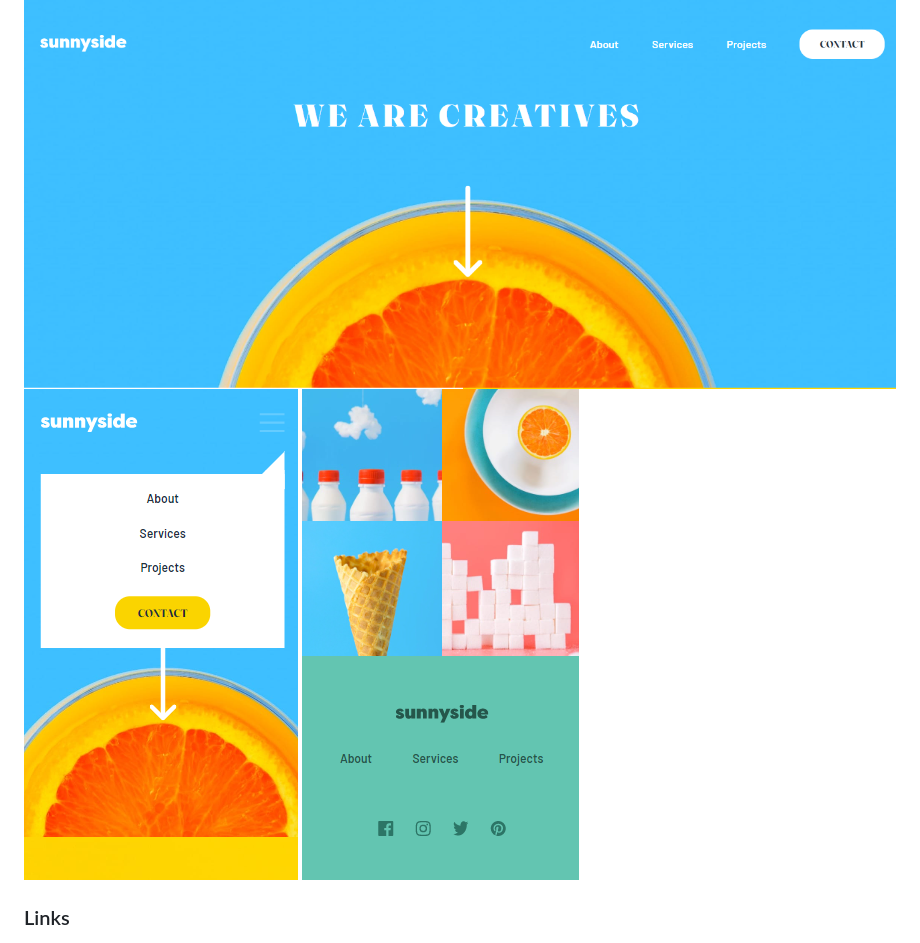
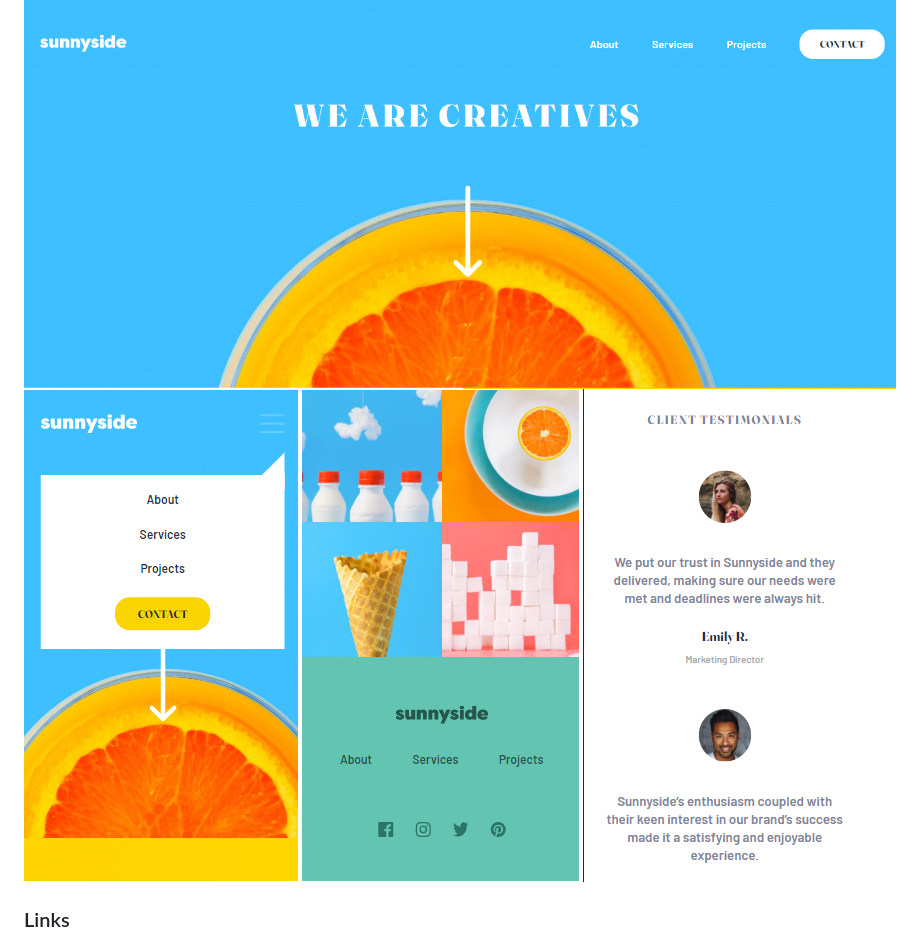
Before and after one commit to Yosoyteamc/Sunnyside-agency-landing-page, a Markdown page: README.md, the part around the change. Drawn GitHub-style; pictures changed too: screenshot4.png (added).

Commit message:
challenge complete

```diff
--- a/README.md
+++ b/README.md
@@ -27,6 +27,7 @@ Users should be able to:
 ![](./screenshot1.png)
 ![](./screenshot2.png)
 ![](./screenshot3.png)
+![](./screenshot4.png)
 
 
 ### Links
```
